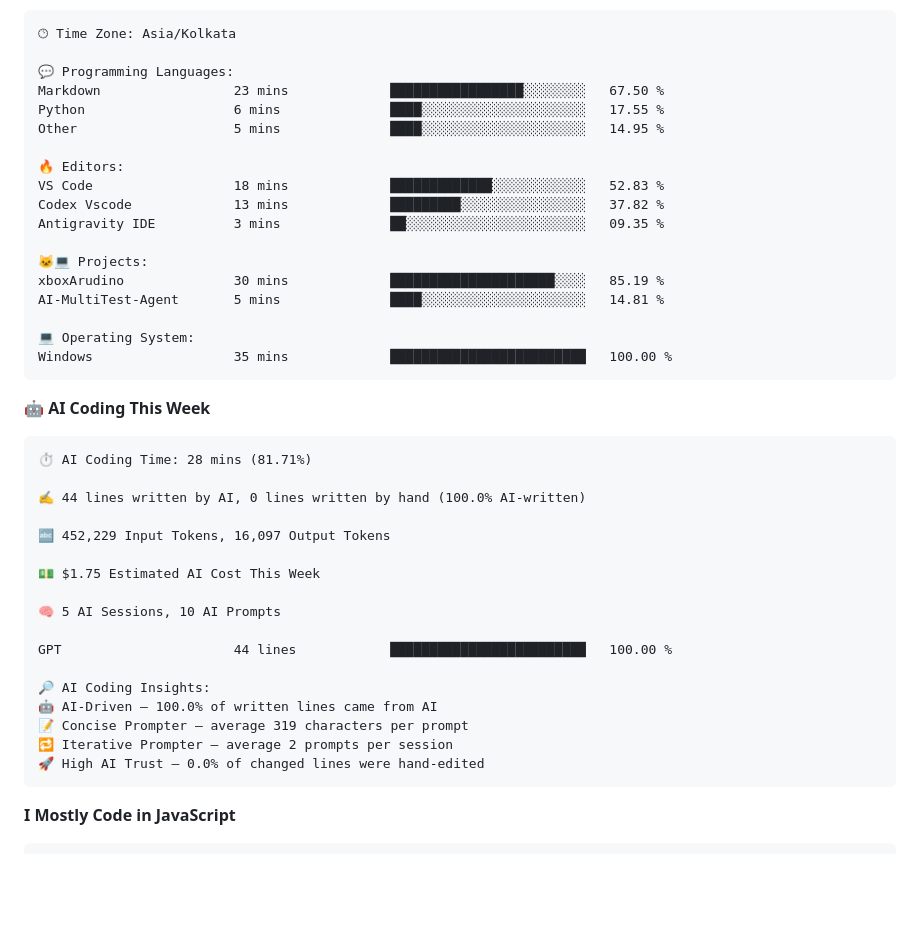
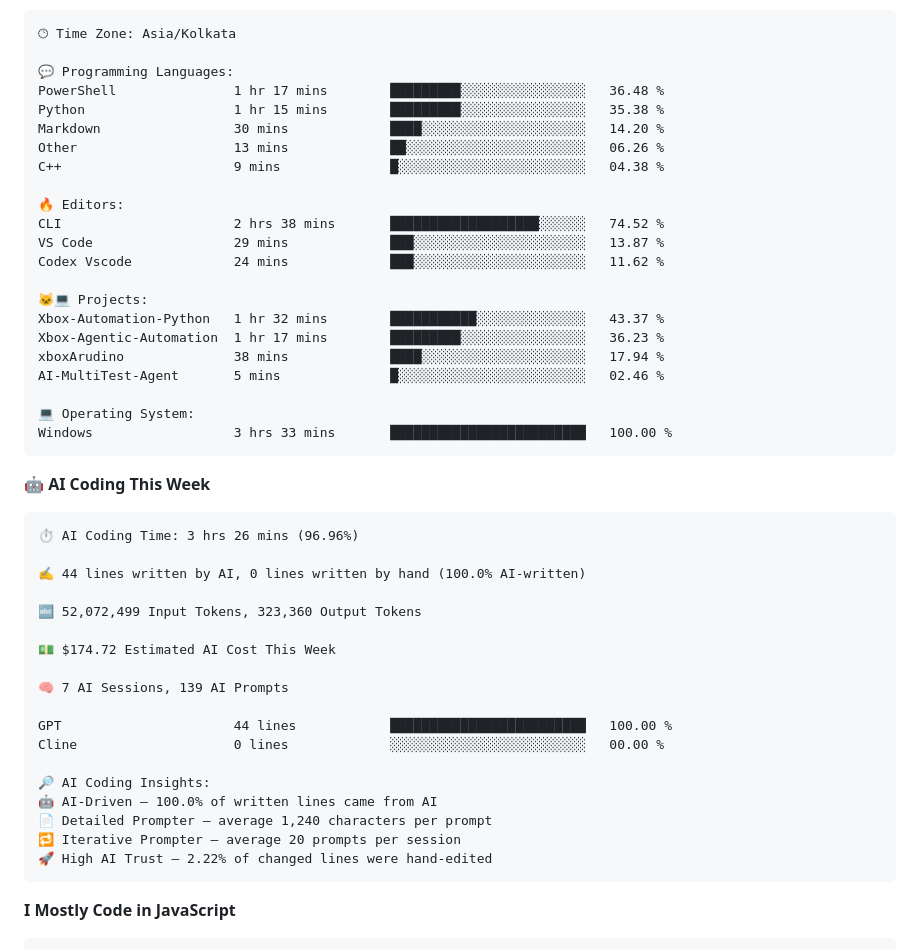
Before and after one commit to Sinha28Shivam/Sinha28Shivam, a Markdown page: README.md, the part around one of its changes. GitHub-like rendering; blank space fills up the shorter version.

Commit message:
Updated with Dev Metrics

````diff
--- a/README.md
+++ b/README.md
@@ -163,43 +163,48 @@ Sunday                   692 commits         ██████░░░░░
 🕑︎ Time Zone: Asia/Kolkata
 
 💬 Programming Languages:
-Markdown                 23 mins             █████████████████░░░░░░░░   67.50 %
-Python                   6 mins              ████░░░░░░░░░░░░░░░░░░░░░   17.55 %
-Other                    5 mins              ████░░░░░░░░░░░░░░░░░░░░░   14.95 %
+PowerShell               1 hr 17 mins        █████████░░░░░░░░░░░░░░░░   36.48 %
+Python                   1 hr 15 mins        █████████░░░░░░░░░░░░░░░░   35.38 %
+Markdown                 30 mins             ████░░░░░░░░░░░░░░░░░░░░░   14.20 %
+Other                    13 mins             ██░░░░░░░░░░░░░░░░░░░░░░░   06.26 %
+C++                      9 mins              █░░░░░░░░░░░░░░░░░░░░░░░░   04.38 %
 
 🔥 Editors:
-VS Code                  18 mins             █████████████░░░░░░░░░░░░   52.83 %
-Codex Vscode             13 mins             █████████░░░░░░░░░░░░░░░░   37.82 %
-Antigravity IDE          3 mins              ██░░░░░░░░░░░░░░░░░░░░░░░   09.35 %
+CLI                      2 hrs 38 mins       ███████████████████░░░░░░   74.52 %
+VS Code                  29 mins             ███░░░░░░░░░░░░░░░░░░░░░░   13.87 %
+Codex Vscode             24 mins             ███░░░░░░░░░░░░░░░░░░░░░░   11.62 %
 
 🐱‍💻 Projects:
-xboxArudino              30 mins             █████████████████████░░░░   85.19 %
-AI-MultiTest-Agent       5 mins              ████░░░░░░░░░░░░░░░░░░░░░   14.81 %
+Xbox-Automation-Python   1 hr 32 mins        ███████████░░░░░░░░░░░░░░   43.37 %
+Xbox-Agentic-Automation  1 hr 17 mins        █████████░░░░░░░░░░░░░░░░   36.23 %
+xboxArudino              38 mins             ████░░░░░░░░░░░░░░░░░░░░░   17.94 %
+AI-MultiTest-Agent       5 mins              █░░░░░░░░░░░░░░░░░░░░░░░░   02.46 %
 
 💻 Operating System:
-Windows                  35 mins             █████████████████████████   100.00 %
+Windows                  3 hrs 33 mins       █████████████████████████   100.00 %
 ```
 
 🤖 **AI Coding This Week**
 
 ```text
-⏱ AI Coding Time: 28 mins (81.71%)
+⏱ AI Coding Time: 3 hrs 26 mins (96.96%)
 
 ✍️ 44 lines written by AI, 0 lines written by hand (100.0% AI-written)
 
-🔤 452,229 Input Tokens, 16,097 Output Tokens
+🔤 52,072,499 Input Tokens, 323,360 Output Tokens
 
-💵 $1.75 Estimated AI Cost This Week
+💵 $174.72 Estimated AI Cost This Week
 
-🧠 5 AI Sessions, 10 AI Prompts
+🧠 7 AI Sessions, 139 AI Prompts
 
 GPT                      44 lines            █████████████████████████   100.00 %
+Cline                    0 lines             ░░░░░░░░░░░░░░░░░░░░░░░░░   00.00 %
 
 🔎 AI Coding Insights:
 🤖 AI-Driven — 100.0% of written lines came from AI
-📝 Concise Prompter — average 319 characters per prompt
-🔁 Iterative Prompter — average 2 prompts per session
-🚀 High AI Trust — 0.0% of changed lines were hand-edited
+📄 Detailed Prompter — average 1,240 characters per prompt
+🔁 Iterative Prompter — average 20 prompts per session
+🚀 High AI Trust — 2.22% of changed lines were hand-edited
 ```
 
 **I Mostly Code in JavaScript**
````
Also changed, not shown: other parts of README.md (+1 -1 lines).
